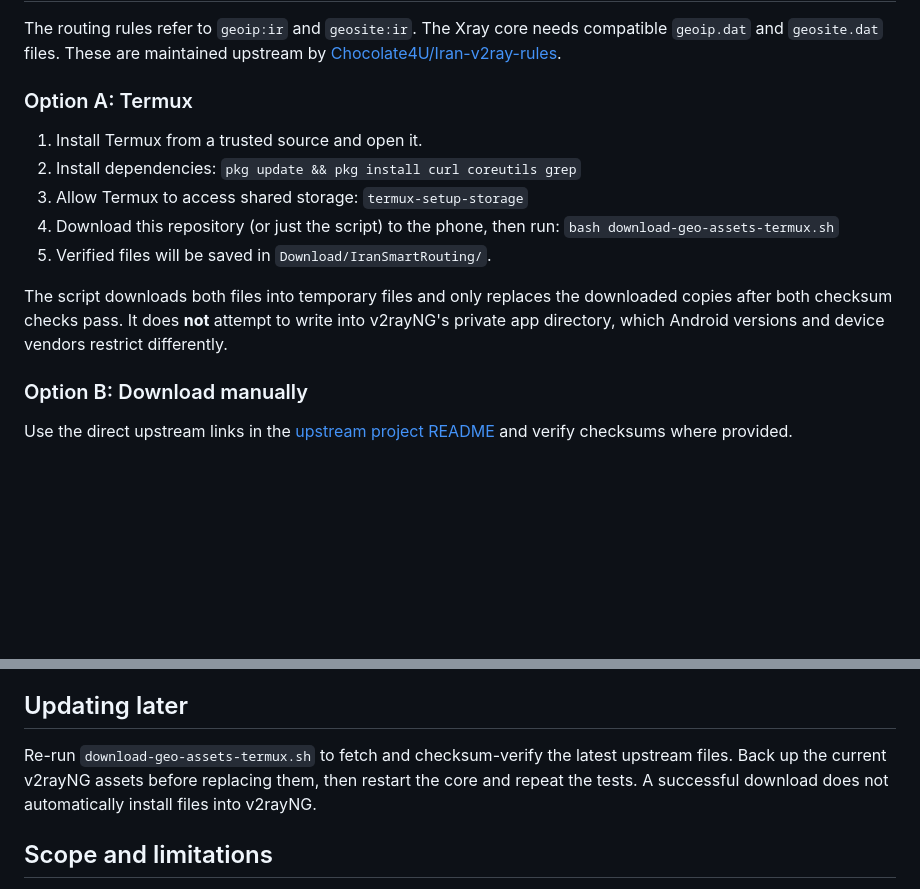
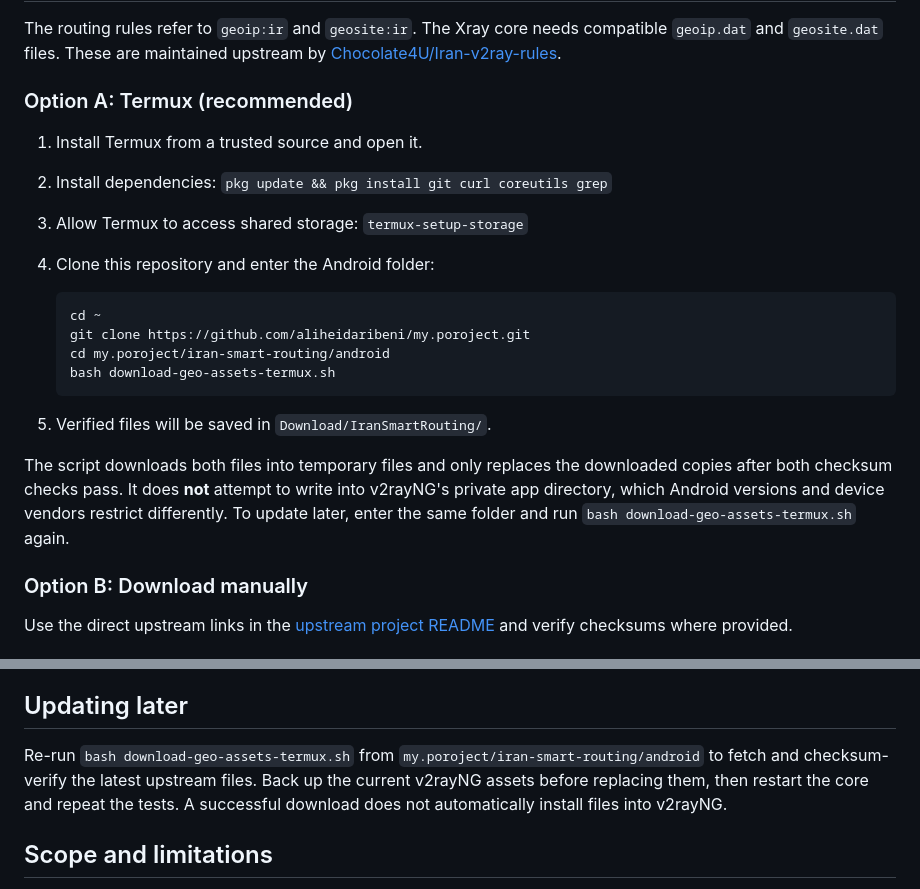
Before and after one commit to aliheidaribeni/my.poroject, a Markdown page: iran-smart-routing/docs/v2rayng-android.md, 2 parts joined by grey strips. GitHub-like rendering; blank space fills up the shorter version.

Commit message:
Clarify Android Termux setup and repeatable update command

````diff
--- a/iran-smart-routing/docs/v2rayng-android.md
+++ b/iran-smart-routing/docs/v2rayng-android.md
@@ -16,16 +16,23 @@ In v2rayNG, export or otherwise back up the working configuration before changin
 
 The routing rules refer to `geoip:ir` and `geosite:ir`. The Xray core needs compatible `geoip.dat` and `geosite.dat` files. These are maintained upstream by [Chocolate4U/Iran-v2ray-rules](https://github.com/Chocolate4U/Iran-v2ray-rules).
 
-### Option A: Termux
+### Option A: Termux (recommended)
 
 1. Install Termux from a trusted source and open it.
-2. Install dependencies: `pkg update && pkg install curl coreutils grep`
+2. Install dependencies: `pkg update && pkg install git curl coreutils grep`
 3. Allow Termux to access shared storage: `termux-setup-storage`
-4. Download this repository (or just the script) to the phone, then run:
-   `bash download-geo-assets-termux.sh`
+4. Clone this repository and enter the Android folder:
+
+   ```bash
+   cd ~
+   git clone https://github.com/aliheidaribeni/my.poroject.git
+   cd my.poroject/iran-smart-routing/android
+   bash download-geo-assets-termux.sh
+   ```
+
 5. Verified files will be saved in `Download/IranSmartRouting/`.
 
-The script downloads both files into temporary files and only replaces the downloaded copies after both checksum checks pass. It does **not** attempt to write into v2rayNG's private app directory, which Android versions and device vendors restrict differently.
+The script downloads both files into temporary files and only replaces the downloaded copies after both checksum checks pass. It does **not** attempt to write into v2rayNG's private app directory, which Android versions and device vendors restrict differently. To update later, enter the same folder and run `bash download-geo-assets-termux.sh` again.
 
 ### Option B: Download manually
 
@@ -68,7 +75,7 @@ Preserve existing block/private-network rules and the existing proxy fallback. T
 
 ## Updating later
 
-Re-run `download-geo-assets-termux.sh` to fetch and checksum-verify the latest upstream files. Back up the current v2rayNG assets before replacing them, then restart the core and repeat the tests. A successful download does not automatically install files into v2rayNG.
+Re-run `bash download-geo-assets-termux.sh` from `my.poroject/iran-smart-routing/android` to fetch and checksum-verify the latest upstream files. Back up the current v2rayNG assets before replacing them, then restart the core and repeat the tests. A successful download does not automatically install files into v2rayNG.
 
 ## Scope and limitations
 
````
